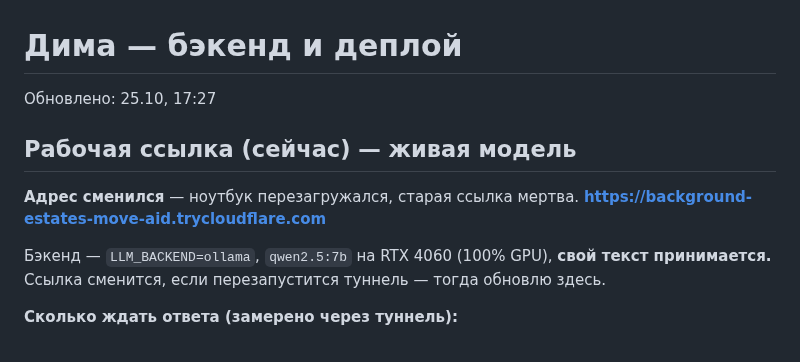
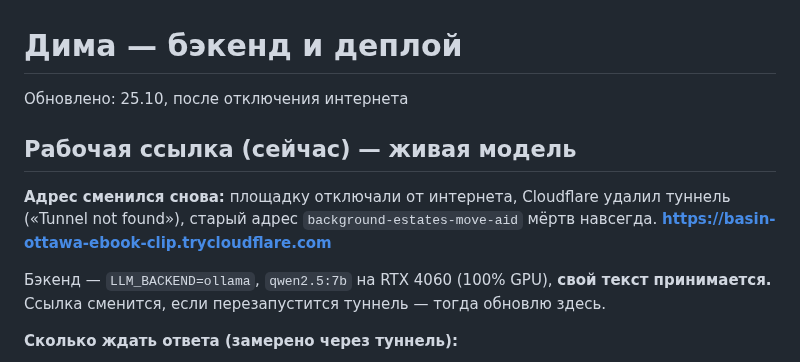
Before and after one commit to dianamkoian/hackathon-kit, a Markdown page: team/статусы/дима.md, the part around the change. GitHub-like rendering.

Commit message:
team: новая рабочая ссылка после отключения интернета; команда Карине заменить адрес в README
Co-Authored-By: Claude Opus 5.5 <noreply@anthropic.com>

```diff
--- a/team/статусы/дима.md
+++ b/team/статусы/дима.md
@@ -1,10 +1,10 @@
 # Дима — бэкенд и деплой
 
-Обновлено: 25.10, 17:27
+Обновлено: 25.10, после отключения интернета
 
 ## Рабочая ссылка (сейчас) — живая модель
-**Адрес сменился** — ноутбук перезагружался, старая ссылка мертва.
-**https://background-estates-move-aid.trycloudflare.com**
+**Адрес сменился снова:** площадку отключали от интернета, Cloudflare удалил туннель («Tunnel not found»), старый адрес `background-estates-move-aid` мёртв навсегда.
+**https://basin-ottawa-ebook-clip.trycloudflare.com**
 
 Бэкенд — `LLM_BACKEND=ollama`, `qwen2.5:7b` на RTX 4060 (100% GPU), **свой
 текст принимается.** Ссылка сменится, если перезапустится туннель — тогда
```
Also changed, not shown: team/команды/038-карина-ссылка-сменилась-после-отключения-интернета.md (added, +25 -0 lines).
